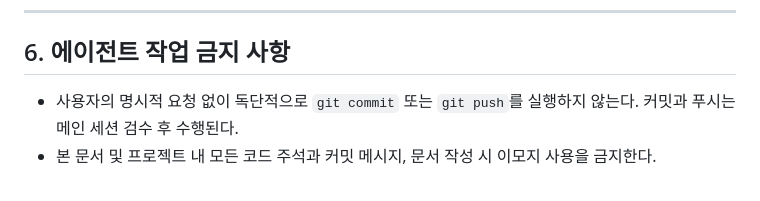
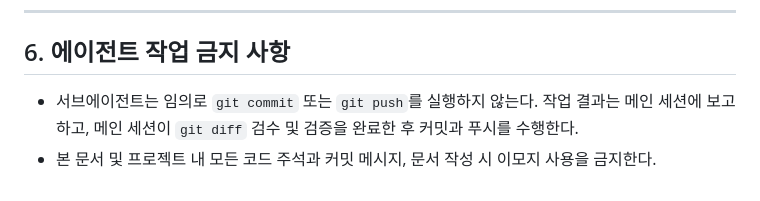
Before and after one commit to kiithroen/GuitarStudio, a Markdown page: AGENTS.md, the part around the change. GitHub-like rendering.

Commit message:
문서(에이전트): 커밋 주체 명확화 - 서브에이전트 커밋 금지 및 메인 세션 검수 후 최종 커밋

```diff
--- a/AGENTS.md
+++ b/AGENTS.md
@@ -84,5 +84,5 @@
 
 ## 6. 에이전트 작업 금지 사항
 
-- 사용자의 명시적 요청 없이 독단적으로 `git commit` 또는 `git push`를 실행하지 않는다. 커밋과 푸시는 메인 세션 검수 후 수행된다.
+- 서브에이전트는 임의로 `git commit` 또는 `git push`를 실행하지 않는다. 작업 결과는 메인 세션에 보고하고, 메인 세션이 `git diff` 검수 및 검증을 완료한 후 커밋과 푸시를 수행한다.
 - 본 문서 및 프로젝트 내 모든 코드 주석과 커밋 메시지, 문서 작성 시 이모지 사용을 금지한다.
```
